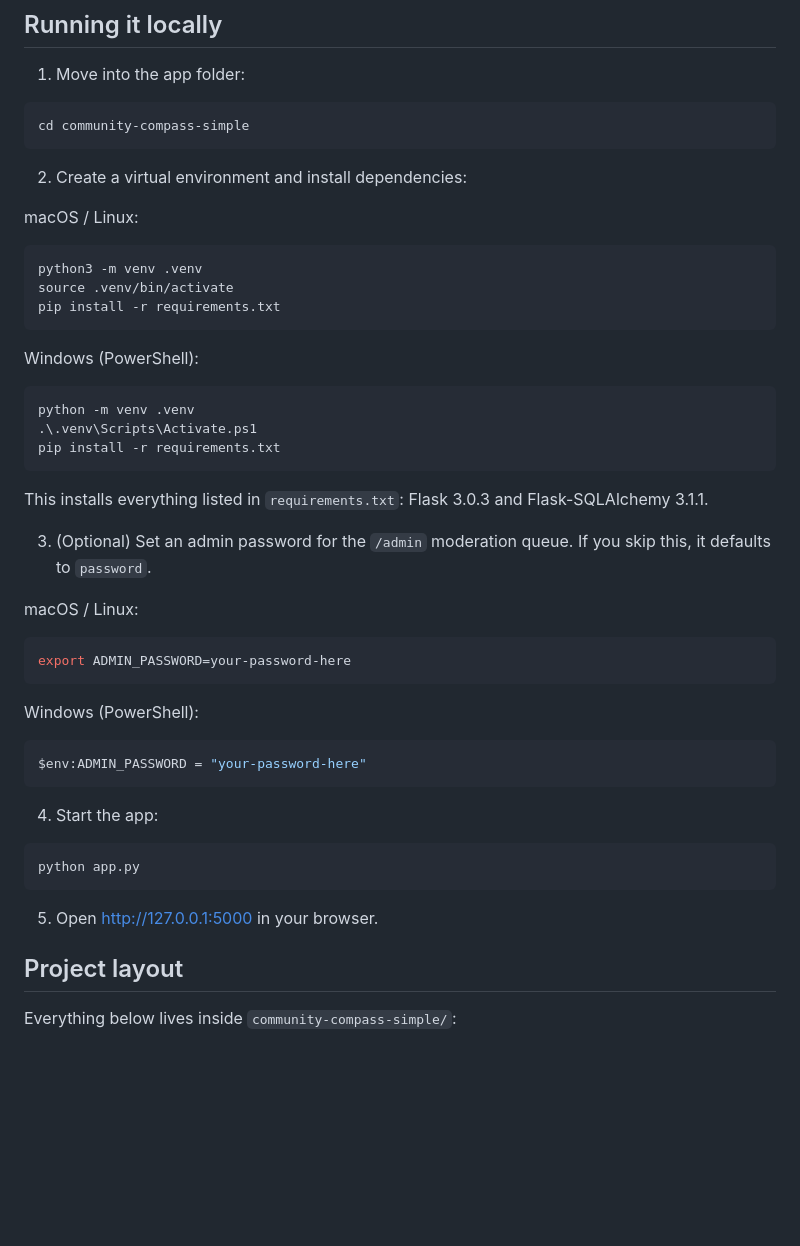
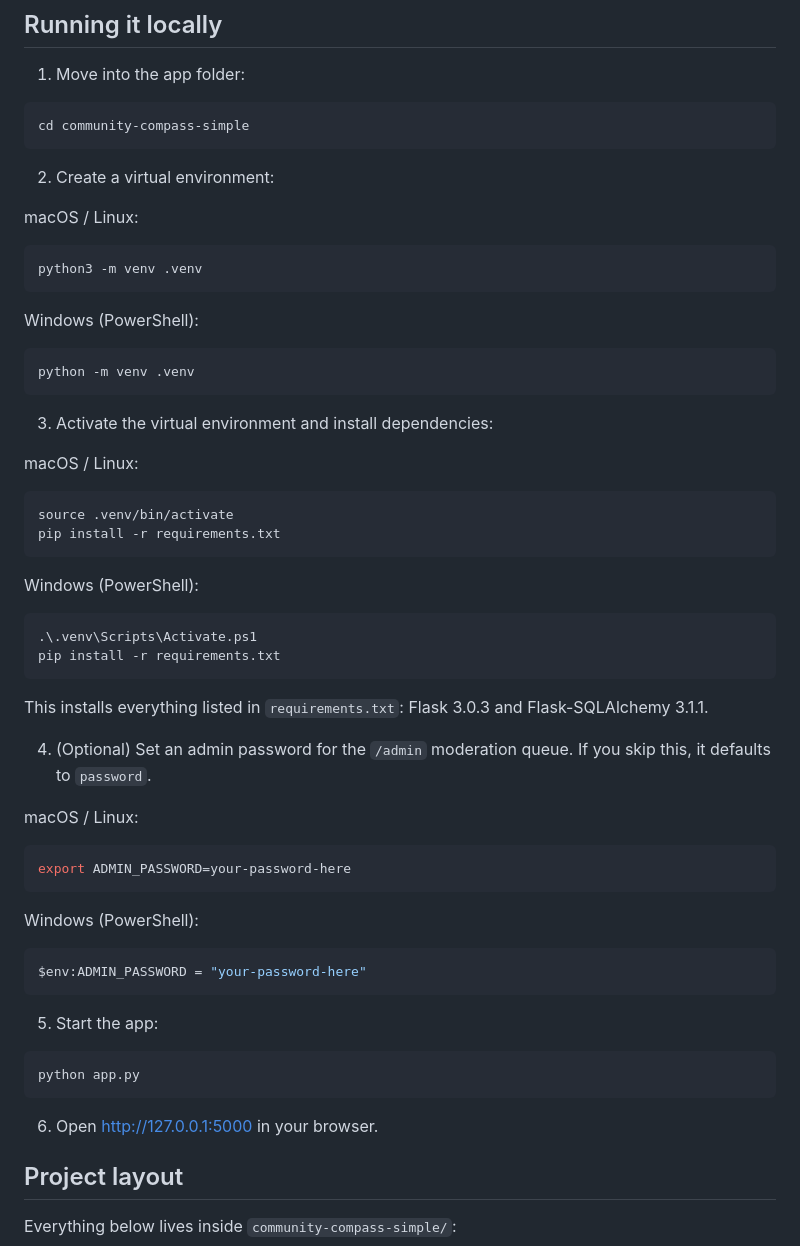
Before and after one commit to zacjro-sys/Community-Compass, a Markdown page: README.md, the part around the change. GitHub-like rendering; blank space fills up the shorter version.

````diff
--- a/README.md
+++ b/README.md
@@ -27,12 +27,25 @@ Most of the data is fictional demo content. A handful of Colorado resources are
 cd community-compass-simple
 ```
 
-2. Create a virtual environment and install dependencies:
+2. Create a virtual environment:
 
 macOS / Linux:
 
 ```bash
 python3 -m venv .venv
+```
+
+Windows (PowerShell):
+
+```powershell
+python -m venv .venv
+```
+
+3. Activate the virtual environment and install dependencies:
+
+macOS / Linux:
+
+```bash
 source .venv/bin/activate
 pip install -r requirements.txt
 ```
@@ -40,14 +53,13 @@ pip install -r requirements.txt
 Windows (PowerShell):
 
 ```powershell
-python -m venv .venv
 .\.venv\Scripts\Activate.ps1
 pip install -r requirements.txt
 ```
 
 This installs everything listed in `requirements.txt`: Flask 3.0.3 and Flask-SQLAlchemy 3.1.1.
 
-3. (Optional) Set an admin password for the `/admin` moderation queue. If you skip this, it defaults to `password`.
+4. (Optional) Set an admin password for the `/admin` moderation queue. If you skip this, it defaults to `password`.
 
 macOS / Linux:
 
@@ -61,13 +73,13 @@ Windows (PowerShell):
 $env:ADMIN_PASSWORD = "your-password-here"
 ```
 
-4. Start the app:
+5. Start the app:
 
 ```bash
 python app.py
 ```
 
-5. Open http://127.0.0.1:5000 in your browser.
+6. Open http://127.0.0.1:5000 in your browser.
 
 ## Project layout
 
````
